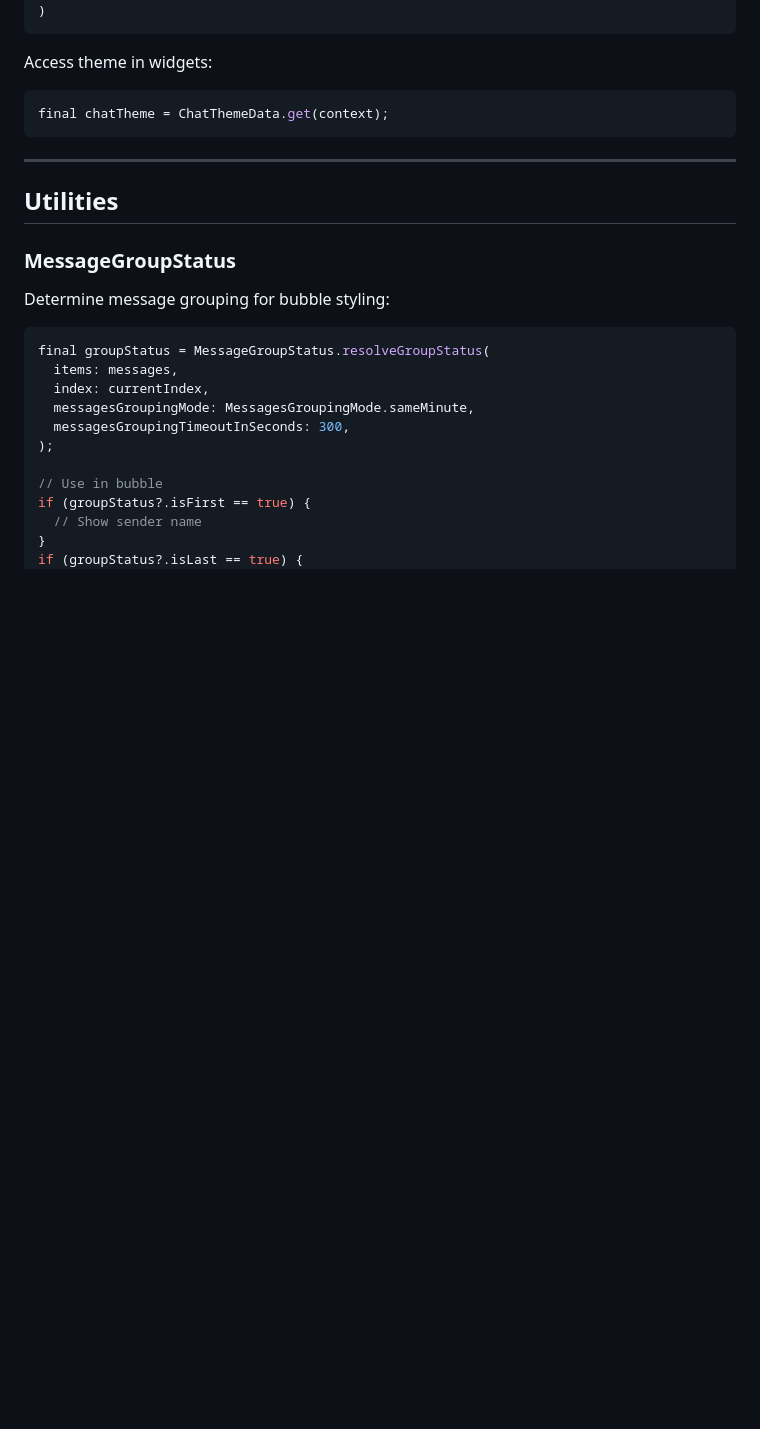
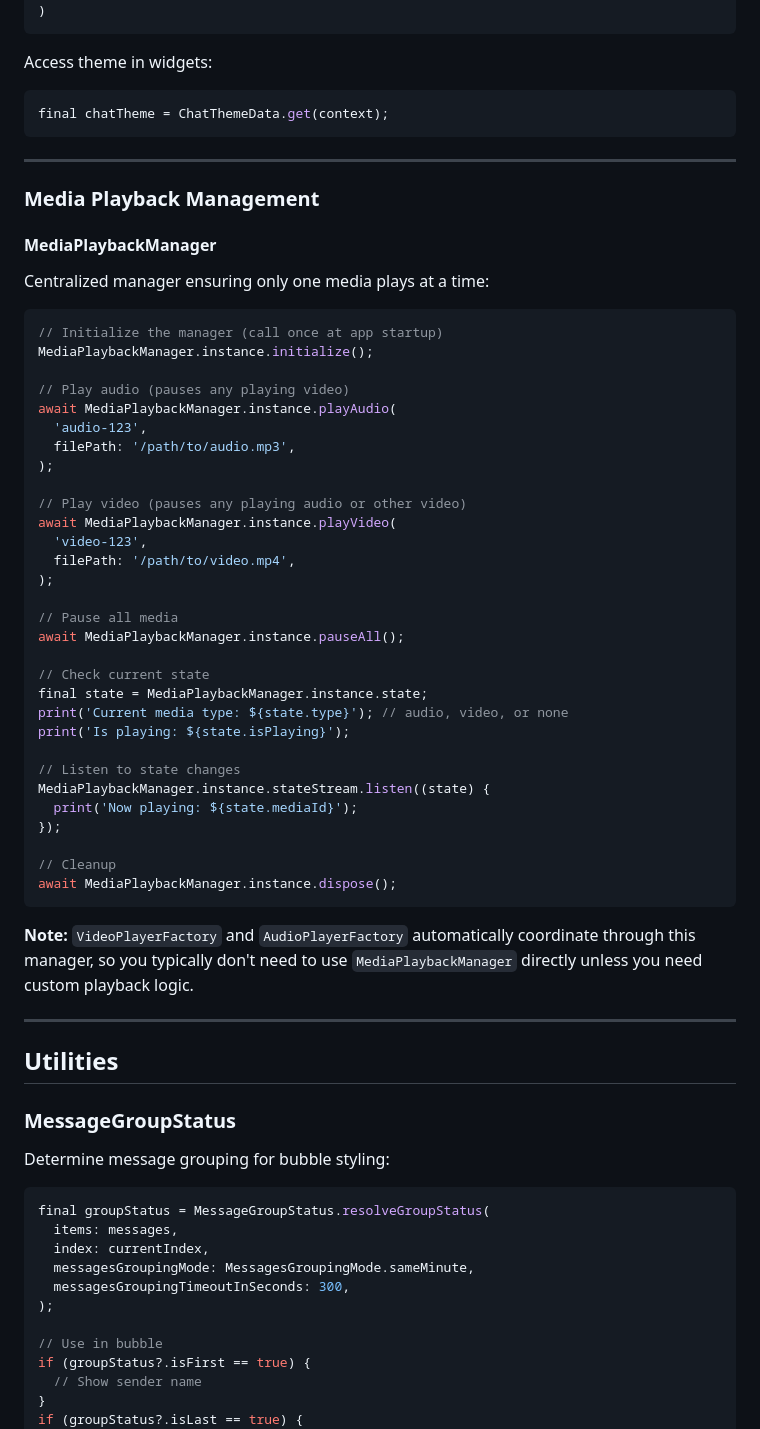
Before and after one commit to GeniusSystems24/chat_message_ui, a Markdown page: README.md, the part around one of its changes. GitHub-like rendering; blank space fills up the shorter version.

````diff
--- a/README.md
+++ b/README.md
@@ -806,6 +852,51 @@ final chatTheme = ChatThemeData.get(context);
 
 ---
 
+### Media Playback Management
+
+#### MediaPlaybackManager
+
+Centralized manager ensuring only one media plays at a time:
+
+```dart
+// Initialize the manager (call once at app startup)
+MediaPlaybackManager.instance.initialize();
+
+// Play audio (pauses any playing video)
+await MediaPlaybackManager.instance.playAudio(
+  'audio-123',
+  filePath: '/path/to/audio.mp3',
+);
+
+// Play video (pauses any playing audio or other video)
+await MediaPlaybackManager.instance.playVideo(
+  'video-123',
+  filePath: '/path/to/video.mp4',
+);
+
+// Pause all media
+await MediaPlaybackManager.instance.pauseAll();
+
+// Check current state
+final state = MediaPlaybackManager.instance.state;
+print('Current media type: ${state.type}'); // audio, video, or none
+print('Is playing: ${state.isPlaying}');
+
+// Listen to state changes
+MediaPlaybackManager.instance.stateStream.listen((state) {
+  print('Now playing: ${state.mediaId}');
+});
+
+// Cleanup
+await MediaPlaybackManager.instance.dispose();
+```
+
+**Note:** `VideoPlayerFactory` and `AudioPlayerFactory` automatically
+coordinate through this manager, so you typically don't need to use
+`MediaPlaybackManager` directly unless you need custom playback logic.
+
+---
+
 ## Utilities
 
 ### MessageGroupStatus
````
Also changed, not shown: other parts of README.md (+47 -0 lines), CHANGELOG.md (+16 -0 lines).
